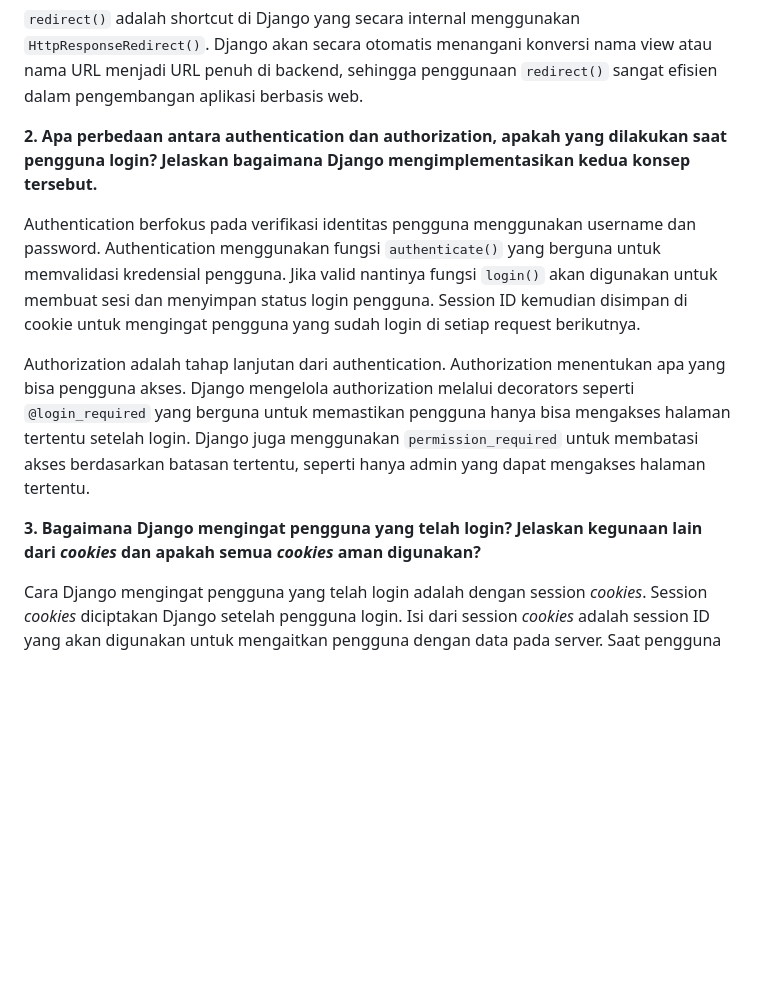
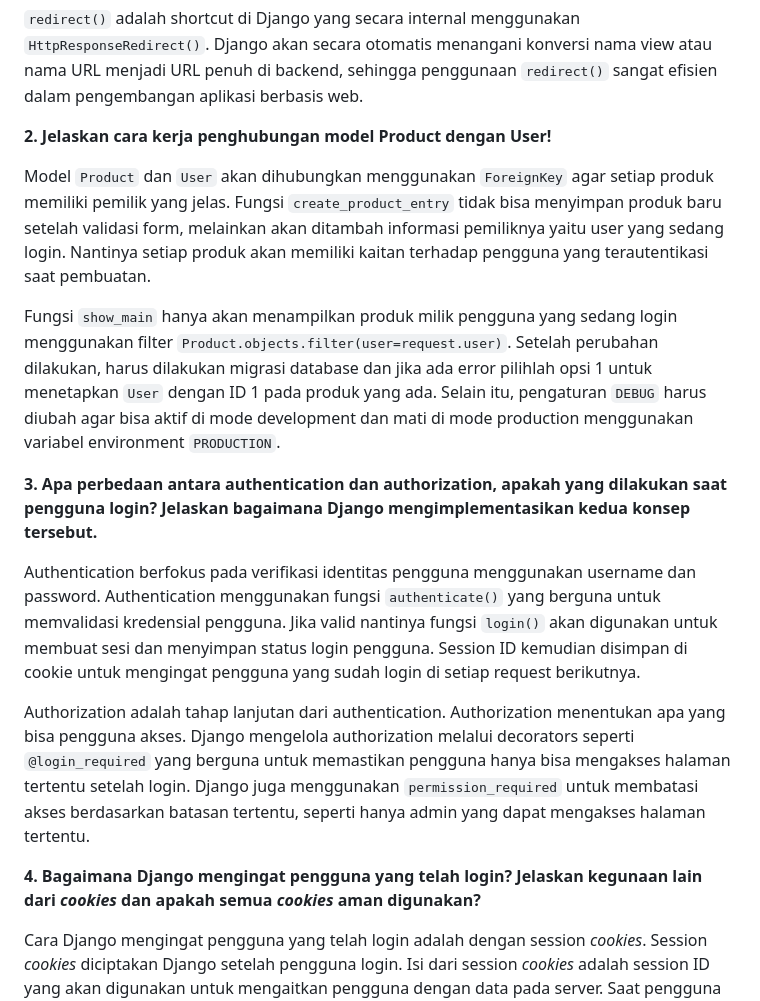
Before and after one commit to william-saputra/tugas2pbp, a Markdown page: README.md, the part around the change printed below. Rendered like a GitHub page; folded sections open; blank space fills up the shorter version.

```diff
--- a/README.md
+++ b/README.md
@@ -241,13 +241,19 @@ def logout_user(request):
 
 `redirect()` adalah shortcut di Django yang secara internal menggunakan `HttpResponseRedirect()`. Django akan secara otomatis menangani konversi nama view atau nama URL menjadi URL penuh di backend, sehingga penggunaan `redirect()` sangat efisien dalam pengembangan aplikasi berbasis web.
 
-**2. Apa perbedaan antara authentication dan authorization, apakah yang dilakukan saat pengguna login? Jelaskan bagaimana Django mengimplementasikan kedua konsep tersebut.**
+**2. Jelaskan cara kerja penghubungan model Product dengan User!**
+
+Model `Product` dan `User` akan dihubungkan menggunakan `ForeignKey` agar setiap produk memiliki pemilik yang jelas. Fungsi `create_product_entry` tidak bisa menyimpan produk baru setelah validasi form, melainkan akan ditambah informasi pemiliknya yaitu user yang sedang login. Nantinya setiap produk akan memiliki kaitan terhadap pengguna yang terautentikasi saat pembuatan.
+
+Fungsi `show_main` hanya akan menampilkan produk milik pengguna yang sedang login menggunakan filter `Product.objects.filter(user=request.user)`. Setelah perubahan dilakukan, harus dilakukan migrasi database dan jika ada error pilihlah opsi 1 untuk menetapkan `User` dengan ID 1 pada produk yang ada. Selain itu, pengaturan `DEBUG` harus diubah agar bisa aktif di mode development dan mati di mode production menggunakan variabel environment `PRODUCTION`.
+
+**3. Apa perbedaan antara authentication dan authorization, apakah yang dilakukan saat pengguna login? Jelaskan bagaimana Django mengimplementasikan kedua konsep tersebut.**
 
 Authentication berfokus pada verifikasi identitas pengguna menggunakan username dan password. Authentication menggunakan fungsi `authenticate()` yang berguna untuk memvalidasi kredensial pengguna. Jika valid nantinya fungsi `login()` akan digunakan untuk membuat sesi dan menyimpan status login pengguna. Session ID kemudian disimpan di cookie untuk mengingat pengguna yang sudah login di setiap request berikutnya.
 
 Authorization adalah tahap lanjutan dari authentication. Authorization menentukan apa yang bisa pengguna akses. Django mengelola authorization melalui decorators seperti `@login_required` yang berguna untuk memastikan pengguna hanya bisa mengakses halaman tertentu setelah login. Django juga menggunakan `permission_required` untuk membatasi akses berdasarkan batasan tertentu, seperti hanya admin yang dapat mengakses halaman tertentu.
 
-**3. Bagaimana Django mengingat pengguna yang telah login? Jelaskan kegunaan lain dari _cookies_ dan apakah semua _cookies_ aman digunakan?**
+**4. Bagaimana Django mengingat pengguna yang telah login? Jelaskan kegunaan lain dari _cookies_ dan apakah semua _cookies_ aman digunakan?**
 
 Cara Django mengingat pengguna yang telah login adalah dengan session _cookies_. Session _cookies_ diciptakan Django setelah pengguna login. Isi dari session _cookies_ adalah session ID yang akan digunakan untuk mengaitkan pengguna dengan data pada server. Saat pengguna melakukan request baru, nanti Django dapat memeriksa session ID yang sudah tercipta untuk mengecek apakah sudah melakukan login atau belum.
 
```
Also changed, not shown: other parts of README.md (+1 -0 lines).
